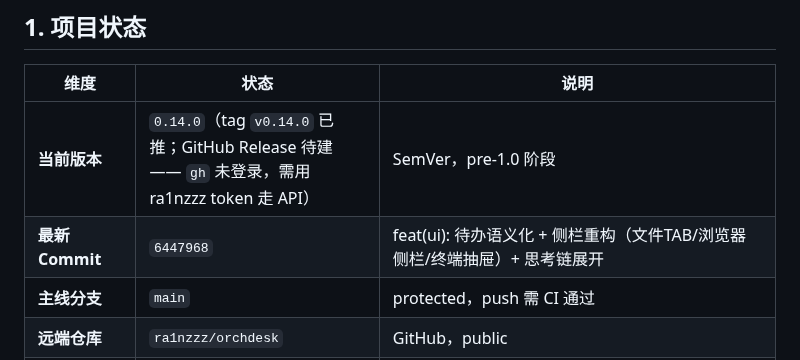
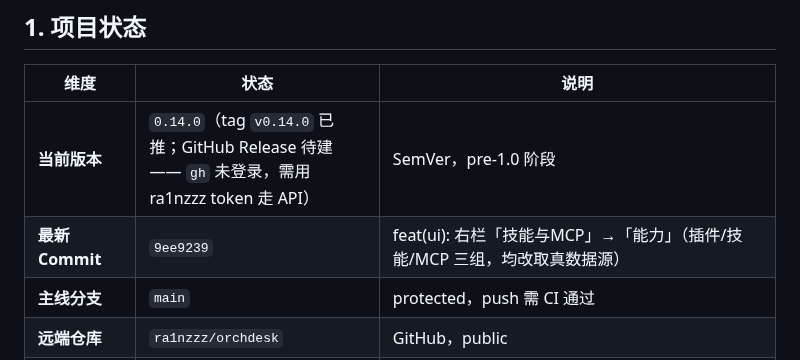
Before and after one commit to ra1nzzz/orchdesk, a Markdown page: docs/00-项目/CHECKPOINT.md, the part around the change. Rendered like a GitHub page.

```diff
--- a/docs/00-项目/CHECKPOINT.md
+++ b/docs/00-项目/CHECKPOINT.md
@@ -10,7 +10,7 @@
 | 维度 | 状态 | 说明 |
 |------|------|------|
 | **当前版本** | `0.14.0`（tag `v0.14.0` 已推；GitHub Release 待建 —— `gh` 未登录，需用 ra1nzzz token 走 API） | SemVer，pre-1.0 阶段 |
-| **最新 Commit** | `6447968` | feat(ui): 待办语义化 + 侧栏重构（文件TAB/浏览器侧栏/终端抽屉）+ 思考链展开 |
+| **最新 Commit** | `9ee9239` | feat(ui): 右栏「技能与MCP」→「能力」（插件/技能/MCP 三组，均改取真数据源） |
 | **主线分支** | `main` | protected，push 需 CI 通过 |
 | **远端仓库** | `ra1nzzz/orchdesk` | GitHub，public |
 | **最新 Release** | [v0.12.0](https://github.com/ra1nzzz/orchdesk/releases/tag/v0.12.0)（`v0.13.0` 已本地打包、待推） | 由 `v*` tag 触发 CI：tsc → electron-builder（nsis + portable）→ 上传资产为 **Draft**；需人工补 notes 并转正（`gh release edit v0.12.0 --notes-file … --draft=false`）——CI 不会自动发布。v0.13.0 产物已出（Setup 88,081,451 B / portable 87,736,328 B，sha512 与 `latest.yml` 一致，asar 195 文件校验通过），**待桌面会话实机冒烟后再推 Release** |
```
Also changed, not shown: .workbuddy/memory/2026-09-05.md (+39 -0 lines), .workbuddy/memory/MEMORY.md (+4 -1 lines).
